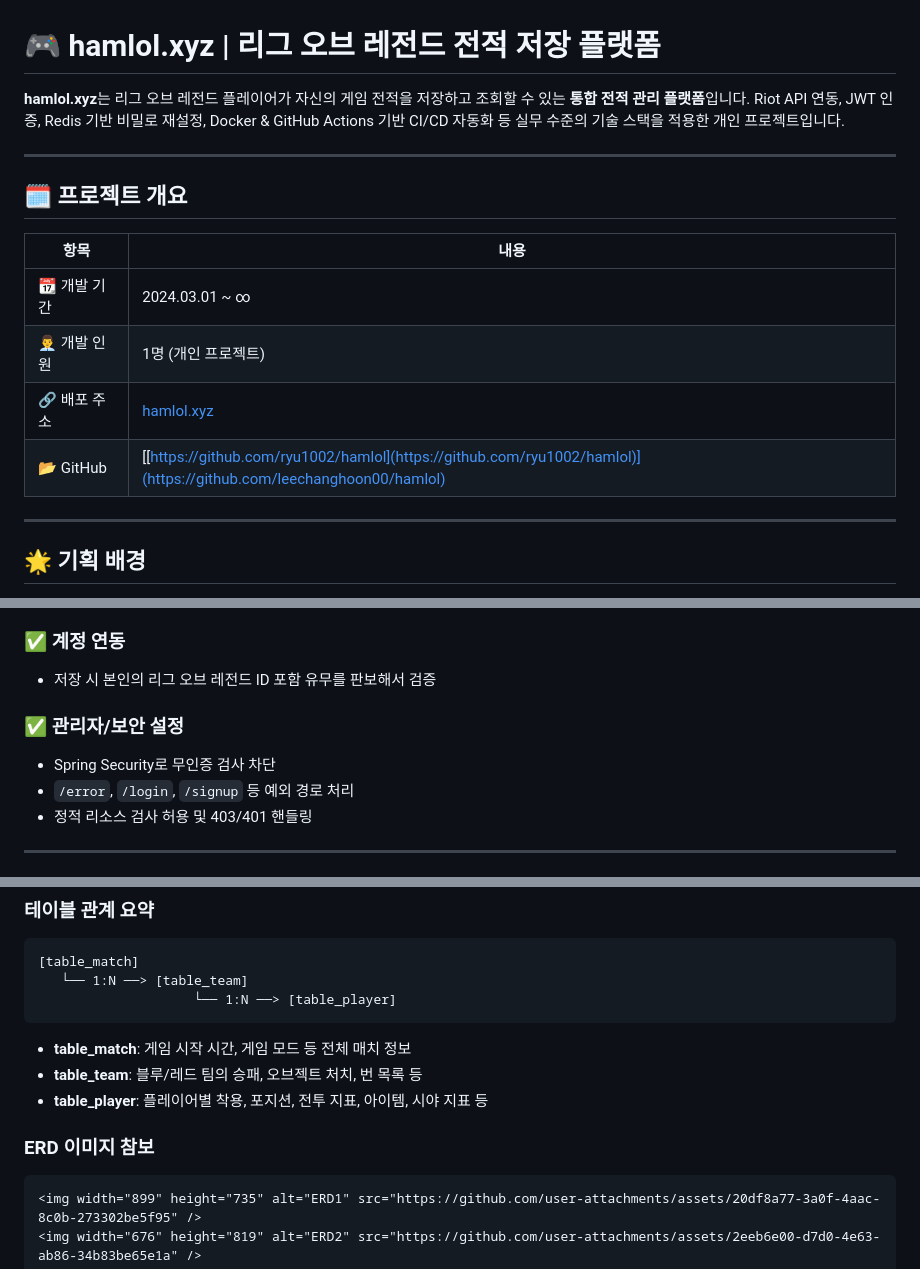
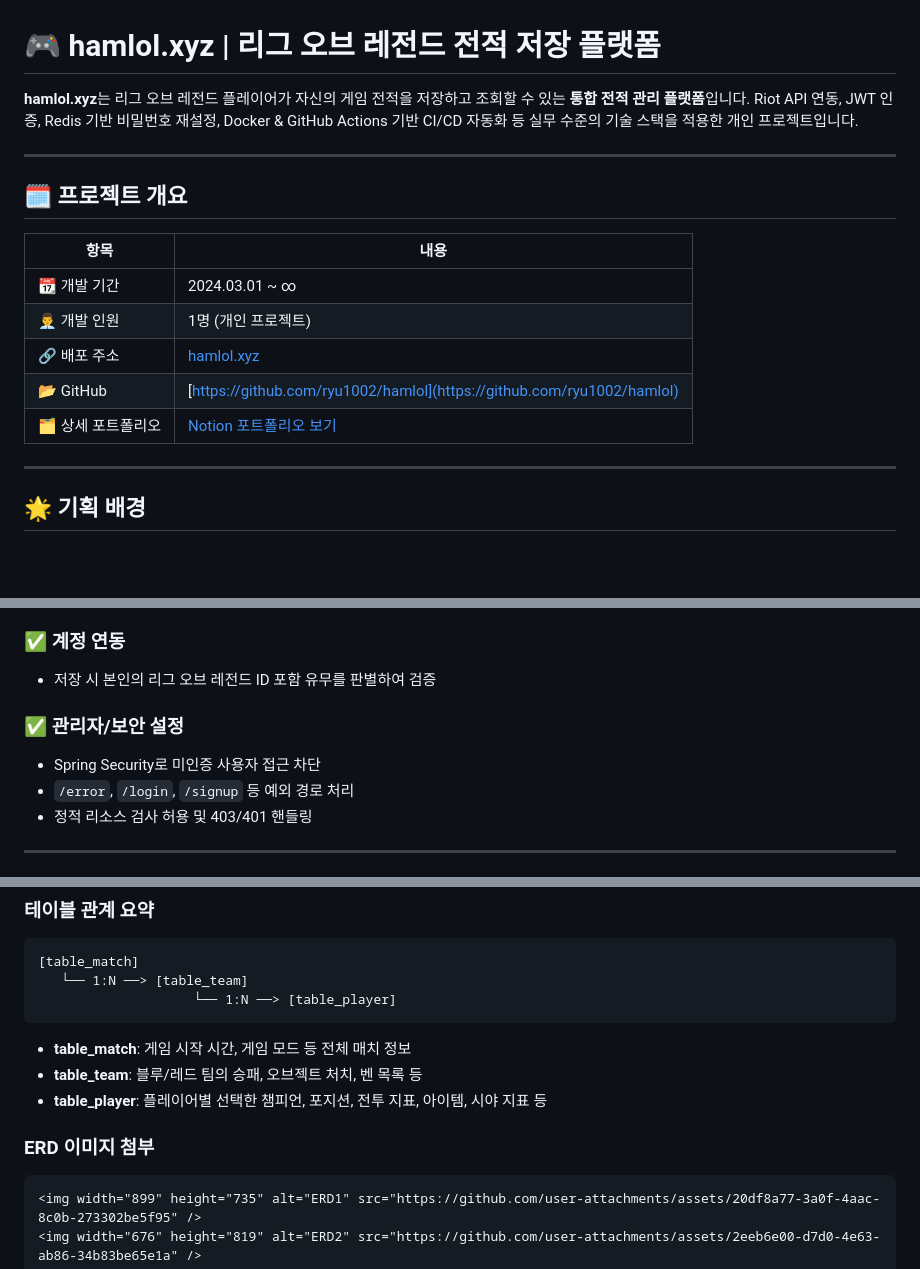
Before and after one commit to leechanghoon00/hamlol, a Markdown page: README.md, 3 parts joined by grey strips. Rendered like a GitHub page; blank space fills up the shorter version.

````diff
--- a/README.md
+++ b/README.md
@@ -1,6 +1,6 @@
 # 🎮 hamlol.xyz | 리그 오브 레전드 전적 저장 플랫폼
 
-**hamlol.xyz**는 리그 오브 레전드 플레이어가 자신의 게임 전적을 저장하고 조회할 수 있는 **통합 전적 관리 플랫폼**입니다. Riot API 연동, JWT 인증, Redis 기반 비밀로 재설정, Docker & GitHub Actions 기반 CI/CD 자동화 등 실무 수준의 기술 스택을 적용한 개인 프로젝트입니다.
+**hamlol.xyz**는 리그 오브 레전드 플레이어가 자신의 게임 전적을 저장하고 조회할 수 있는 **통합 전적 관리 플랫폼**입니다. Riot API 연동, JWT 인증, Redis 기반 비밀번호 재설정, Docker & GitHub Actions 기반 CI/CD 자동화 등 실무 수준의 기술 스택을 적용한 개인 프로젝트입니다.
 
 ---
 
@@ -10,8 +10,9 @@
 | ----------- | ---------------------------------------------------------------------- |
 | 📆 개발 기간    | 2024.03.01 \~ ∞                                                        |
 | 👨‍💼 개발 인원 | 1명 (개인 프로젝트)                                                           |
-| 🔗 배포 주소    | [hamlol.xyz](hamlol.xyz)                               |
-| 📂 GitHub   | [[https://github.com/ryu1002/hamlol](https://github.com/ryu1002/hamlol)](https://github.com/leechanghoon00/hamlol) |
+| 🔗 배포 주소    | [hamlol.xyz]([hamlol.xyz](http://hamlol.xyz/login))                               |
+| 📂 GitHub | [https://github.com/ryu1002/hamlol](https://github.com/ryu1002/hamlol)
+| 🗂 상세 포트폴리오 | [Notion 포트폴리오 보기](https://www.notion.so/hamlol-gg-1a4ba840cadf806ab06df45e9993ce9f) |
 
 ---
 
@@ -36,11 +37,11 @@
 
 ### ✅ 계정 연동
 
-* 저장 시 본인의 리그 오브 레전드 ID 포함 유무를 판보해서 검증
+* 저장 시 본인의 리그 오브 레전드 ID 포함 유무를 판별하여 검증
 
 ### ✅ 관리자/보안 설정
 
-* Spring Security로 무인증 검사 차단
+* Spring Security로 미인증 사용자 접근 차단
 * `/error`, `/login`, `/signup` 등 예외 경로 처리
 * 정적 리소스 검사 허용 및 403/401 핸들링
 
@@ -110,10 +111,10 @@ Riot API의 MatchDto → InfoDto → ParticipantDto / TeamDto 를 기준으로
 ```
 
 * **table\_match**: 게임 시작 시간, 게임 모드 등 전체 매치 정보
-* **table\_team**: 블루/레드 팀의 승패, 오브젝트 처치, 번 목록 등
-* **table\_player**: 플레이어별 착용, 포지션, 전투 지표, 아이템, 시야 지표 등
+* **table\_team**: 블루/레드 팀의 승패, 오브젝트 처치, 벤 목록 등
+* **table\_player**: 플레이어별 선택한 챔피언, 포지션, 전투 지표, 아이템, 시야 지표 등
 
-### ERD 이미지 참보
+### ERD 이미지 첨부
 
 ```
 <img width="899" height="735" alt="ERD1" src="https://github.com/user-attachments/assets/20df8a77-3a0f-4aac-8c0b-273302be5f95" />
````
Also changed, not shown: other parts of README.md (+2 -2 lines).
